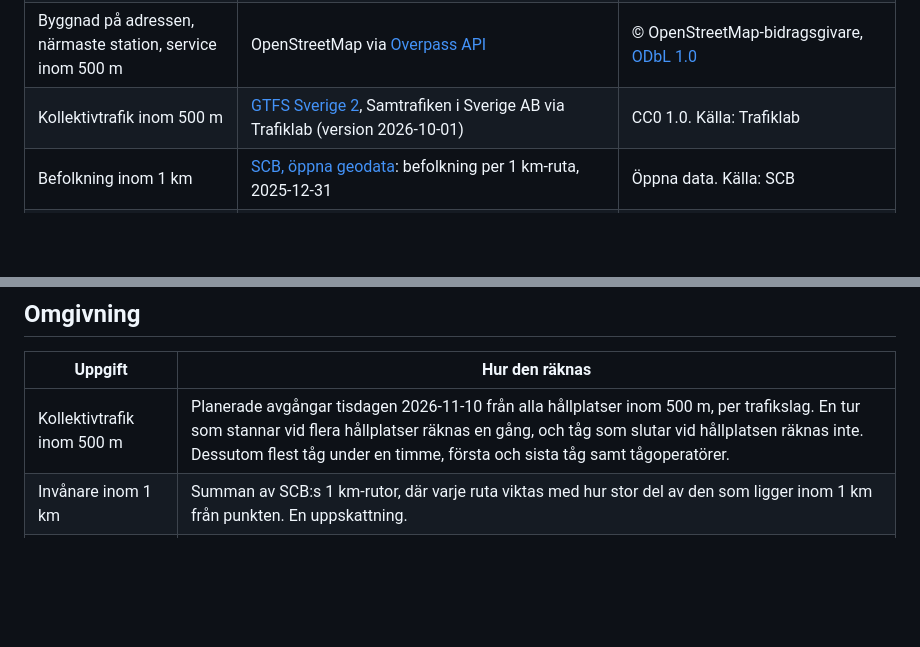
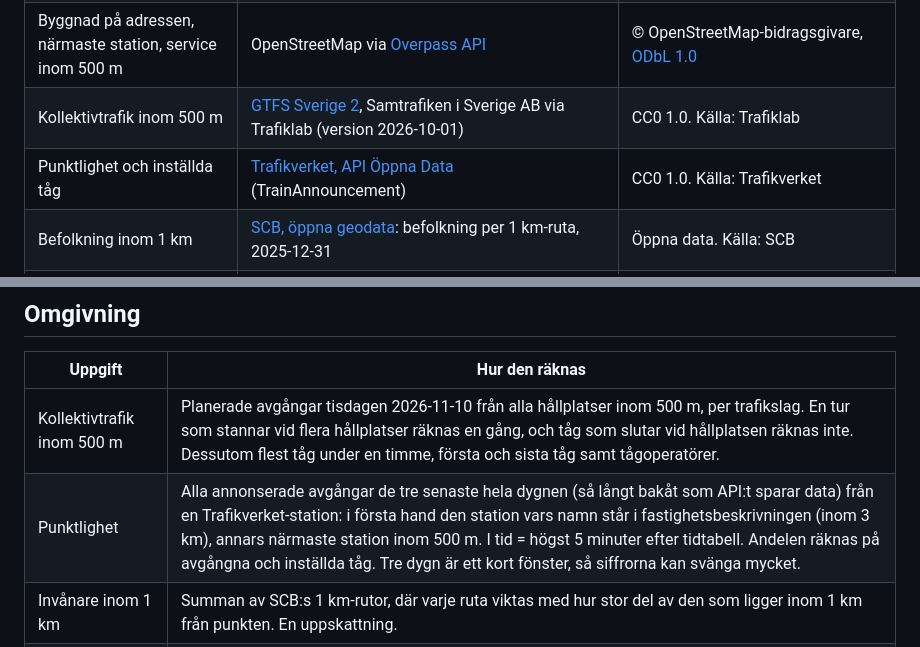
Before and after one commit to lukasposolda-qwertz/public, a Markdown page: fastighetskarta/README.md, 2 parts joined by grey strips. Rendered like a GitHub page; blank space fills up the shorter version.

Commit message:
Fastighetskarta: add punctuality from Trafikverket
- Share of departures on time (max 5 min late), cancellations and mean
  delay at the linked station, last three full days (2026-10-21..23)
- Station linked by name in the property description (within 3 km),
  otherwise nearest station within 500 m; method shown per property
- Two new colour-by indicators; percentage legends with one decimal
- Credits: Trafikverket API Öppna Data, CC0 1.0

Co-Authored-By: Claude Opus 5.5 <noreply@anthropic.com>

```diff
--- a/fastighetskarta/README.md
+++ b/fastighetskarta/README.md
@@ -22,6 +22,7 @@ fastighetsförteckning per 2025-12-31.
 | Lägen (koordinater) | Adressen i förteckningen sökt i [OpenStreetMap](https://www.openstreetmap.org) via [Nominatim](https://nominatim.org) | © OpenStreetMap-bidragsgivare, [ODbL 1.0](https://opendatacommons.org/licenses/odbl/) |
 | Byggnad på adressen, närmaste station, service inom 500 m | OpenStreetMap via [Overpass API](https://overpass-api.de) | © OpenStreetMap-bidragsgivare, [ODbL 1.0](https://opendatacommons.org/licenses/odbl/) |
 | Kollektivtrafik inom 500 m | [GTFS Sverige 2](https://www.trafiklab.se/api/gtfs-datasets/gtfs-sverige-2/), Samtrafiken i Sverige AB via Trafiklab (version 2026-10-01) | CC0 1.0. Källa: Trafiklab |
+| Punktlighet och inställda tåg | [Trafikverket, API Öppna Data](https://data.trafikverket.se/) (TrainAnnouncement) | CC0 1.0. Källa: Trafikverket |
 | Befolkning inom 1 km | [SCB, öppna geodata](https://www.scb.se/vara-tjanster/oppna-data/oppna-geodata/): befolkning per 1 km-ruta, 2025-12-31 | Öppna data. Källa: SCB |
 | Skyddad natur inom 500 m | [Naturvårdsverket, Naturvårdsregistret](https://geodata.naturvardsverket.se/nedladdning/naturvardsregistret/) | CC0. Källa: Naturvårdsverket |
 | Kulturmiljö inom 250 m | [Riksantikvarieämbetet, öppna data](https://www.raa.se/hitta-information/oppna-data/oppna-data-portal/): kulturhistoriska lämningar, kulturhistoriskt inventerad bebyggelse, byggnadsminnen (OGC API Features) | CC0 / CC BY. Källa: Riksantikvarieämbetet |
@@ -54,6 +55,7 @@ anrop i taget, och svaren cachades.
 | Uppgift | Hur den räknas |
 |---|---|
 | Kollektivtrafik inom 500 m | Planerade avgångar tisdagen 2026-11-10 från alla hållplatser inom 500 m, per trafikslag. En tur som stannar vid flera hållplatser räknas en gång, och tåg som slutar vid hållplatsen räknas inte. Dessutom flest tåg under en timme, första och sista tåg samt tågoperatörer. |
+| Punktlighet | Alla annonserade avgångar de tre senaste hela dygnen (så långt bakåt som API:t sparar data) från en Trafikverket-station: i första hand den station vars namn står i fastighetsbeskrivningen (inom 3 km), annars närmaste station inom 500 m. I tid = högst 5 minuter efter tidtabell. Andelen räknas på avgångna och inställda tåg. Tre dygn är ett kort fönster, så siffrorna kan svänga mycket. |
 | Invånare inom 1 km | Summan av SCB:s 1 km-rutor, där varje ruta viktas med hur stor del av den som ligger inom 1 km från punkten. En uppskattning. |
 | Service inom 500 m | Antal objekt i OpenStreetMap inom 500 m fågelvägen: butiker (`shop`), restauranger och kaféer, övrig service (apotek, bank, vård, skola m.m.), busshållplatser och cykelparkeringar. OSM är inte heltäckande, så siffrorna är ett minimum. |
 | Kulturmiljö inom 250 m | Lämningar, inventerad bebyggelse och byggnadsminnen hos RAÄ vars geometri ligger inom 250 m från punkten. Varje objekt länkar till RAÄ:s objektsida. RAÄ påpekar att kvaliteten kan variera och att länsstyrelsen ska kontaktas inför planering eller markarbeten. |
```
